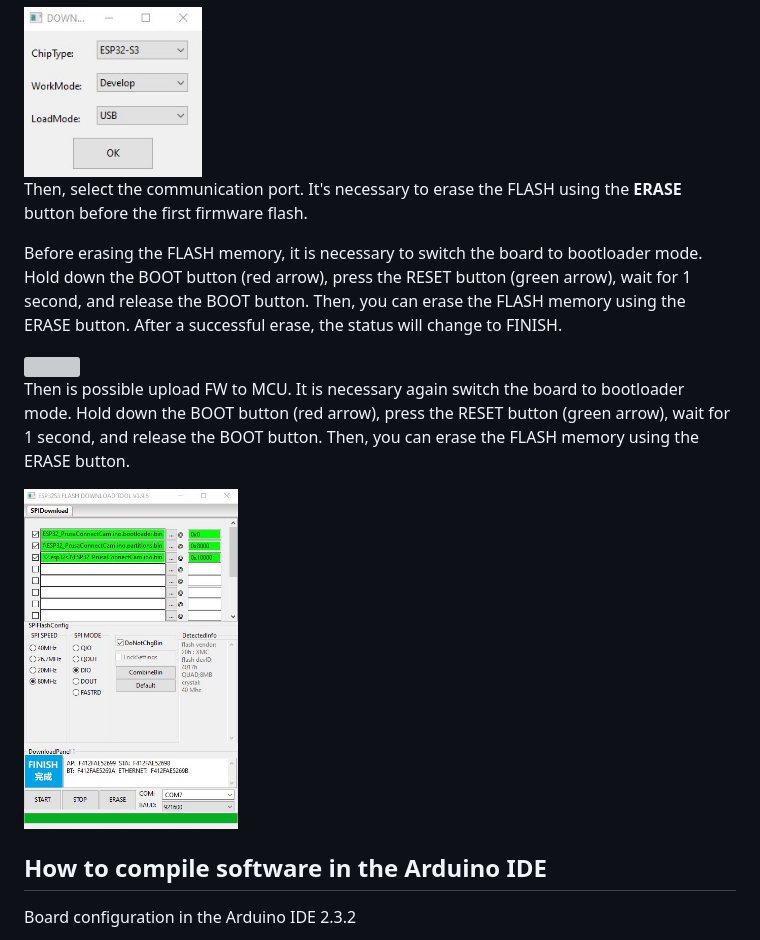
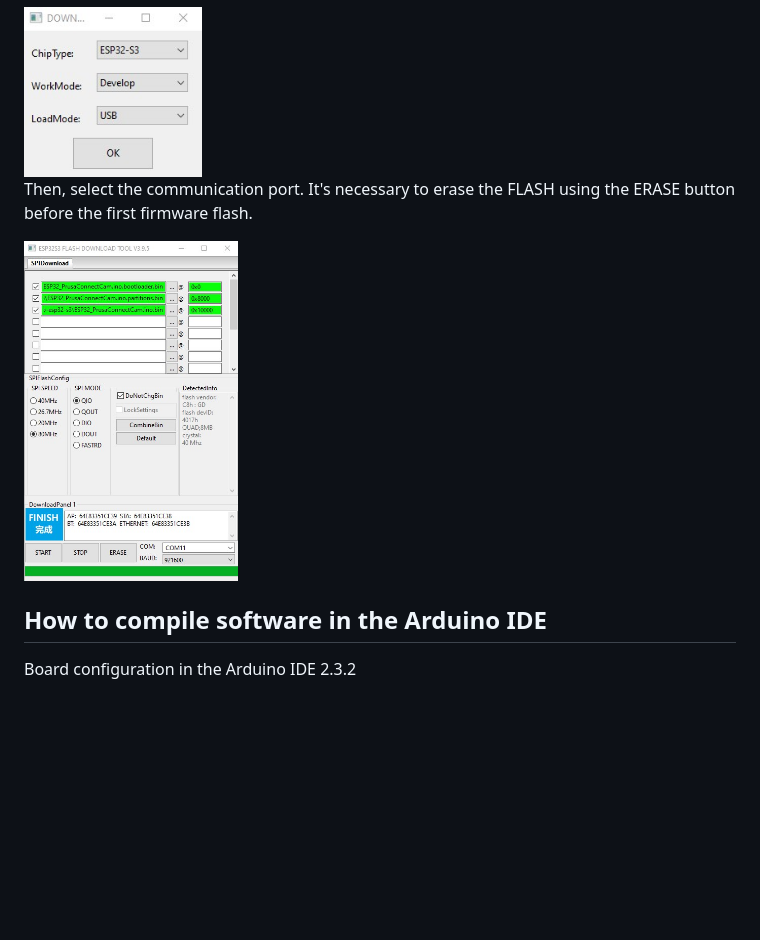
Before and after one commit to prusa3d/Prusa-Firmware-ESP32-Cam, a Markdown page: doc/XIAO_ESP32S3/README.md, the part around the change. Rendered like a GitHub page; pictures changed too: doc/XIAO_ESP32S3/flash.jpg; blank space fills up the shorter version; grey boxes are pictures that could not be loaded.

Commit message:
update docu

```diff
--- a/doc/XIAO_ESP32S3/README.md
+++ b/doc/XIAO_ESP32S3/README.md
@@ -92,13 +92,7 @@ In the first step, you need to open the application **flash download tool**, and
 
 <img src="chip_select.jpg" width=25% height=25%>
 
-Then, select the communication port. It's necessary to erase the FLASH using the **ERASE** button before the first firmware flash.
-
-Before erasing the FLASH memory, it is necessary to switch the board to bootloader mode. Hold down the BOOT button (red arrow), press the RESET button (green arrow), wait for 1 second, and release the BOOT button. Then, you can erase the FLASH memory using the ERASE button. After a successful erase, the status will change to FINISH.
-
-<img src="flash_button.png" width=30% height=30%>
-
-Then is possible upload FW to MCU. It is necessary again switch the board to bootloader mode. Hold down the BOOT button (red arrow), press the RESET button (green arrow), wait for 1 second, and release the BOOT button. Then, you can erase the FLASH memory using the ERASE button.
+Then, select the communication port. It's necessary to erase the FLASH using the ERASE button before the first firmware flash.
 
 <img src="flash.jpg" width=30% height=30%>
 
```
